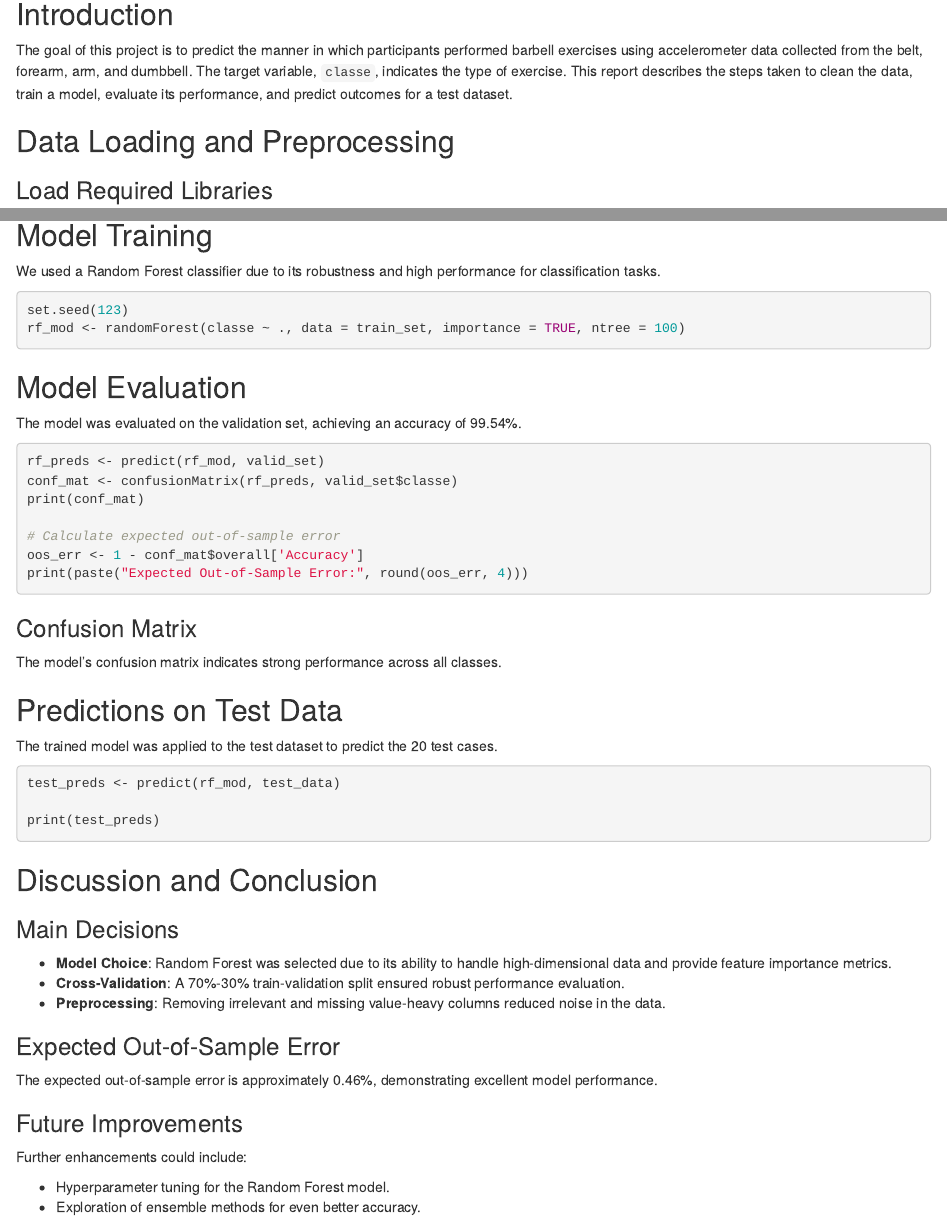
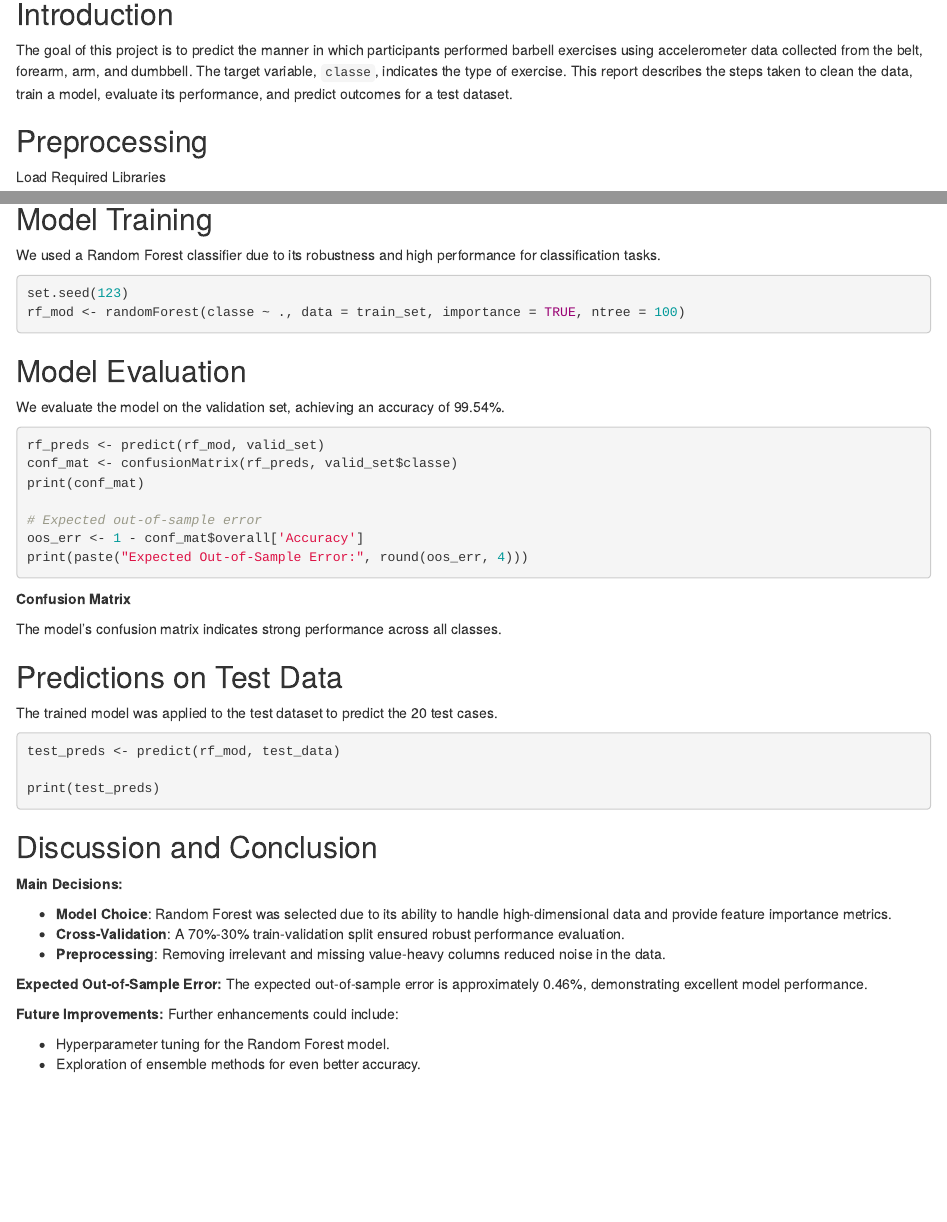
Before and after one commit to elvanceyhan/Coursera-Practical-ML-Project, an R Markdown document (Course Project.Rmd): the page in a window 1100 px wide, from 140 px down, and a second part further down, joined at a grey line. Rendered offline with R 4.5, knitr and Pandoc, with nearby package versions; the code chunks are not run, so their results and figures are left out.

Commit message:
Add files via upload

````diff
--- a/Course Project.Rmd
+++ b/Course Project.Rmd
@@ -17,9 +17,9 @@ knitr::opts_chunk$set(echo = TRUE, warning = FALSE, message = FALSE, fig.width=6
 
 The goal of this project is to predict the manner in which participants performed barbell exercises using accelerometer data collected from the belt, forearm, arm, and dumbbell. The target variable, `classe`, indicates the type of exercise. This report describes the steps taken to clean the data, train a model, evaluate its performance, and predict outcomes for a test dataset.
 
-## Data Loading and Preprocessing
+## Preprocessing
 
-### Load Required Libraries
+Load Required Libraries
 ```{r libraries, message=FALSE, warning=FALSE}
 library(caret)
 library(randomForest)
@@ -71,19 +71,19 @@ rf_mod <- randomForest(classe ~ ., data = train_set, importance = TRUE, ntree =
 ```
 
 ## Model Evaluation
-The model was evaluated on the validation set, achieving an accuracy of 99.54%.
+We evaluate the model on the validation set, achieving an accuracy of 99.54%.
 
 ```{r model-evaluation, cache=TRUE}
 rf_preds <- predict(rf_mod, valid_set)
 conf_mat <- confusionMatrix(rf_preds, valid_set$classe)
 print(conf_mat)
 
-# Calculate expected out-of-sample error
+# Expected out-of-sample error
 oos_err <- 1 - conf_mat$overall['Accuracy']
 print(paste("Expected Out-of-Sample Error:", round(oos_err, 4)))
 ```
 
-### Confusion Matrix
+**Confusion Matrix**
 ```{r confusion-matrix, echo=FALSE, cache=TRUE}
 knitr::kable(conf_mat$table)
 ```
@@ -101,7 +101,7 @@ print(test_preds)
 
 ## Discussion and Conclusion
 
-### Main Decisions
+**Main Decisions:**
 
 - **Model Choice**: Random Forest was selected due to its ability to handle high-dimensional data and provide feature importance metrics.
 - **Cross-Validation**: A 70%-30% train-validation split ensured robust performance evaluation.
@@ -111,6 +111,6 @@ print(test_preds)
 The expected out-of-sample error is approximately 0.46%, demonstrating excellent model performance.
 
-### Future Improvements
+**Future Improvements:**
 Further enhancements could include:
 
 - Hyperparameter tuning for the Random Forest model.
````
Also changed, not shown: Course-Project.html, Course Project.Rmd (2 more changed lines).
